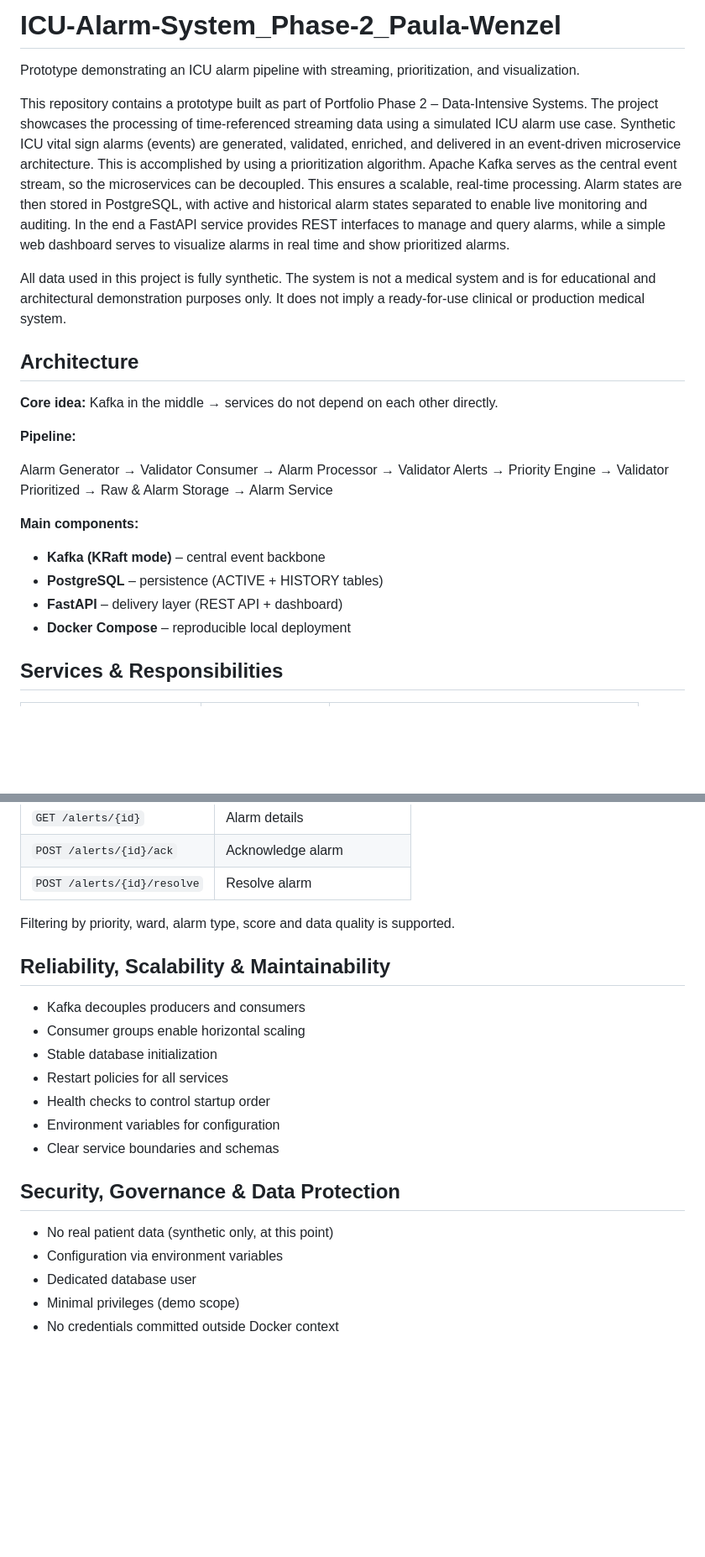
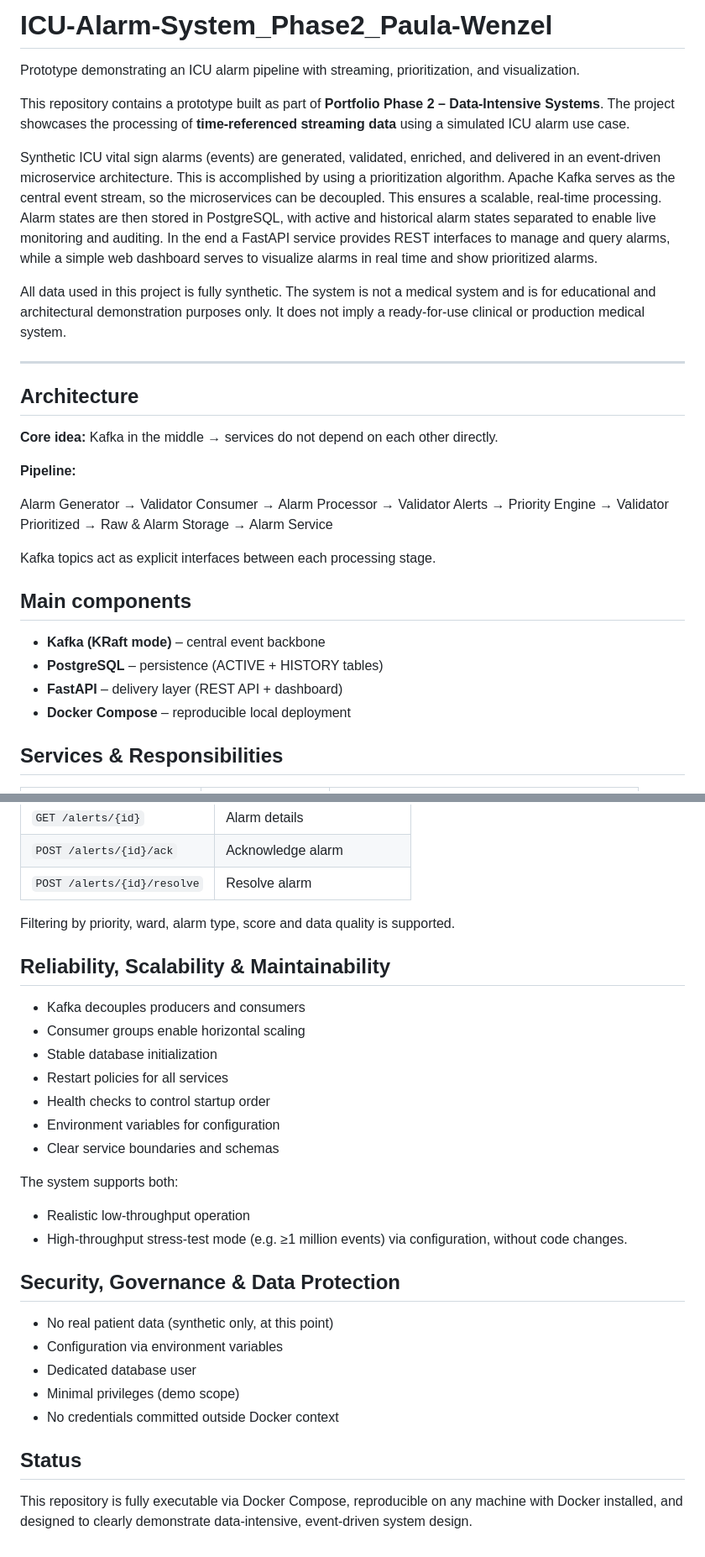
Before and after one commit to s4xkskwptq-gif/ICU-Alarm-System_Phase-2_Paula-Wenzel, a Markdown page: README.md, 2 parts joined by grey strips. Shown at 84% size. Rendered like a GitHub page; blank space fills up the shorter version.

```diff
--- a/README.md
+++ b/README.md
@@ -1,7 +1,8 @@
-# ICU-Alarm-System_Phase-2_Paula-Wenzel
+# ICU-Alarm-System_Phase2_Paula-Wenzel
 Prototype demonstrating an ICU alarm pipeline with streaming, prioritization, and visualization.
 
-This repository contains a prototype built as part of Portfolio Phase 2 – Data-Intensive Systems. The project showcases the processing of time-referenced streaming data using a simulated ICU alarm use case.
+This repository contains a prototype built as part of **Portfolio Phase 2 – Data-Intensive Systems**. The project showcases the processing of **time-referenced streaming data** using a simulated ICU alarm use case.
+
 Synthetic ICU vital sign alarms (events) are generated, validated, enriched, and delivered in an event-driven microservice architecture. This is accomplished by using a prioritization algorithm. Apache Kafka serves
 as the central event stream, so the microservices can be decoupled. This ensures a scalable, real-time processing. Alarm states are then stored in PostgreSQL, with active and historical alarm states separated to
 enable live monitoring and auditing. In the end a FastAPI service provides REST interfaces to manage and query alarms, while a simple web dashboard serves to visualize alarms in real time and show prioritized
@@ -10,12 +11,13 @@ alarms.
 All data used in this project is fully synthetic. The system is not a medical system and is for educational and architectural demonstration purposes only. It does not imply a ready-for-use clinical or production
 medical system.
 
+--------------------------------------------------
+
 ## Architecture
 
 **Core idea:** Kafka in the middle → services do not depend on each other directly.
 
 **Pipeline:**
-
 
 Alarm Generator
    → Validator Consumer
@@ -26,14 +28,15 @@ Alarm Generator
                   → Raw & Alarm Storage
                      → Alarm Service
 
+Kafka topics act as explicit interfaces between each processing stage.
 
-**Main components:**
+
+## Main components
 
 * **Kafka (KRaft mode)** – central event backbone
 * **PostgreSQL** – persistence (ACTIVE + HISTORY tables)
 * **FastAPI** – delivery layer (REST API + dashboard)
 * **Docker Compose** – reproducible local deployment
-
 
 
 ## Services & Responsibilities
@@ -113,7 +148,6 @@ Topics are auto-created to keep setup simple.
 Filtering by priority, ward, alarm type, score and data quality is supported.
 
 
-
 ## Reliability, Scalability & Maintainability
 
 * Kafka decouples producers and consumers
@@ -124,6 +158,9 @@ Filtering by priority, ward, alarm type, score and data quality is supported.
 * Environment variables for configuration
 * Clear service boundaries and schemas
 
+The system supports both:
+ * Realistic low-throughput operation
+ * High-throughput stress-test mode (e.g. ≥1 million events) via configuration, without code changes.
 
 
 ## Security, Governance & Data Protection
@@ -133,3 +170,9 @@ Filtering by priority, ward, alarm type, score and data quality is supported.
 * Dedicated database user
 * Minimal privileges (demo scope)
 * No credentials committed outside Docker context
+
+
+## Status
+
+This repository is fully executable via Docker Compose, reproducible on any machine with Docker installed,
+and designed to clearly demonstrate data-intensive, event-driven system design.
```
Also changed, not shown: other parts of README.md (+36 -4 lines).
